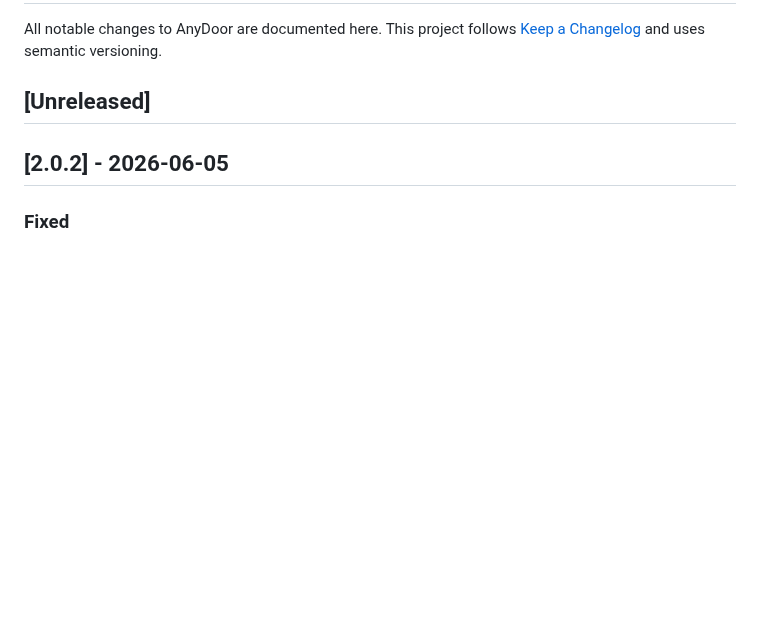
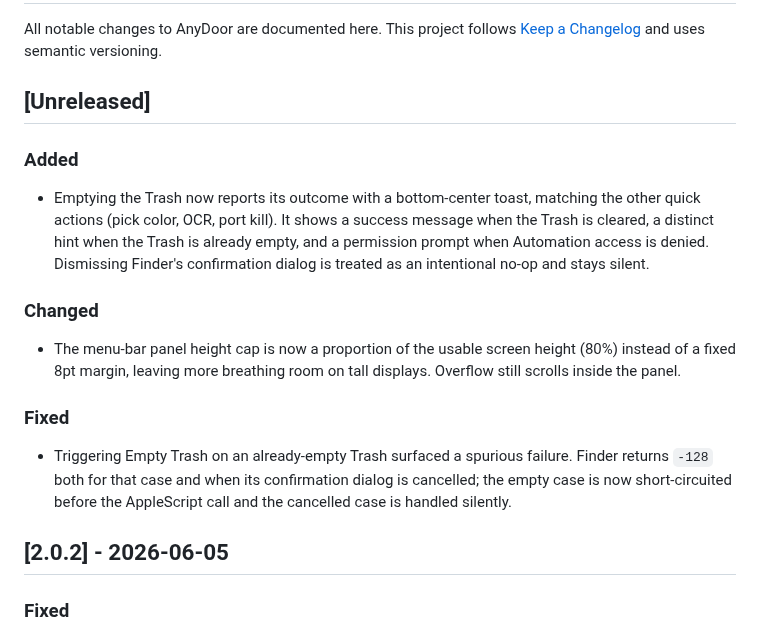
Before and after one commit to ZingerLittleBee/AnyDoor, a Markdown page: CHANGELOG.md, the part around the change. Rendered like a GitHub page; blank space fills up the shorter version.

Commit message:
docs(changelog): record empty-trash toast and panel-height cap

```diff
--- a/CHANGELOG.md
+++ b/CHANGELOG.md
@@ -5,6 +5,28 @@ All notable changes to AnyDoor are documented here. This project follows
 versioning.
 
 ## [Unreleased]
+
+### Added
+
+- Emptying the Trash now reports its outcome with a bottom-center toast,
+  matching the other quick actions (pick color, OCR, port kill). It shows a
+  success message when the Trash is cleared, a distinct hint when the Trash is
+  already empty, and a permission prompt when Automation access is denied.
+  Dismissing Finder's confirmation dialog is treated as an intentional no-op
+  and stays silent.
+
+### Changed
+
+- The menu-bar panel height cap is now a proportion of the usable screen height
+  (80%) instead of a fixed 8pt margin, leaving more breathing room on tall
+  displays. Overflow still scrolls inside the panel.
+
+### Fixed
+
+- Triggering Empty Trash on an already-empty Trash surfaced a spurious failure.
+  Finder returns `-128` both for that case and when its confirmation dialog is
+  cancelled; the empty case is now short-circuited before the AppleScript call
+  and the cancelled case is handled silently.
 
 ## [2.0.2] - 2026-06-05
 
```
